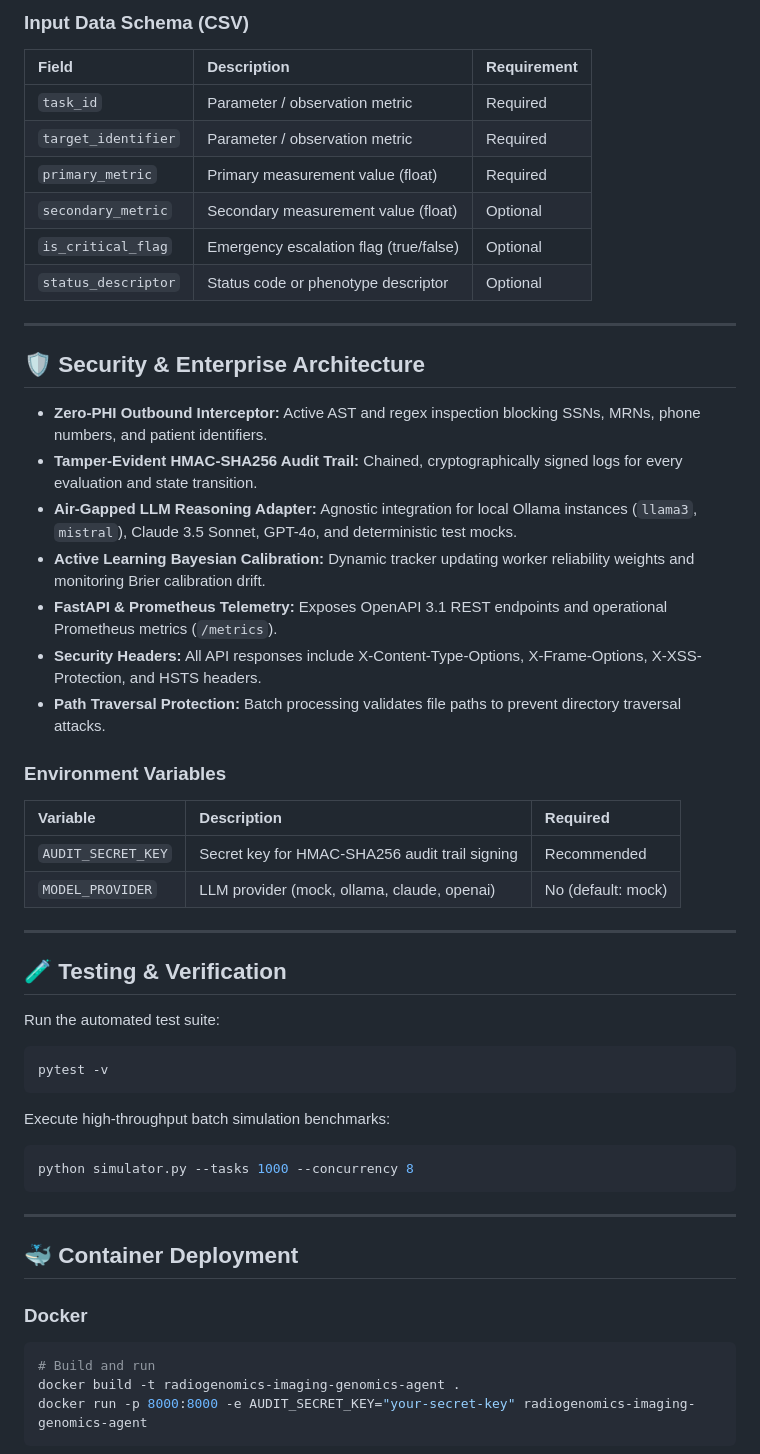
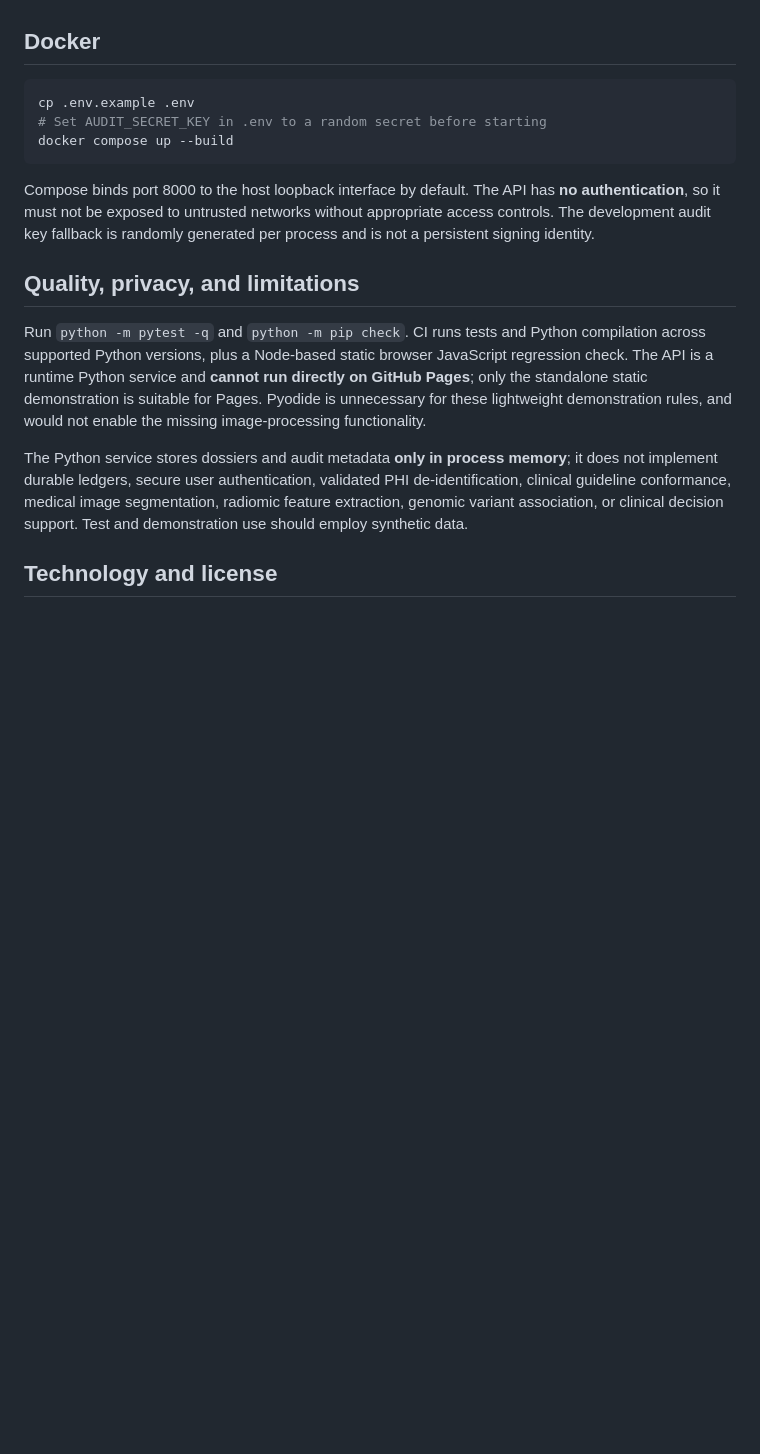
Before and after one commit to abusuraihsakhri/radiogenomics-imaging-genomics-agent, a Markdown page: README.md, the part around one of its changes. Rendered like a GitHub page; blank space fills up the shorter version.

````diff
--- a/README.md
+++ b/README.md
@@ -87,58 +54,19 @@ python cli.py serve --host 127.0.0.1 --port 8000
 
-### Input Data Schema (CSV)
-
-| Field | Description | Requirement |
-|:------|:------------|:------------|
-| `task_id` | Parameter / observation metric | Required |
-| `target_identifier` | Parameter / observation metric | Required |
-| `primary_metric` | Primary measurement value (float) | Required |
-| `secondary_metric` | Secondary measurement value (float) | Optional |
-| `is_critical_flag` | Emergency escalation flag (true/false) | Optional |
-| `status_descriptor` | Status code or phenotype descriptor | Optional |
-
----
-
-## 🛡️ Security & Enterprise Architecture
-
-* **Zero-PHI Outbound Interceptor:** Active AST and regex inspection blocking SSNs, MRNs, phone numbers, and patient identifiers.
-* **Tamper-Evident HMAC-SHA256 Audit Trail:** Chained, cryptographically signed logs for every evaluation and state transition.
-* **Air-Gapped LLM Reasoning Adapter:** Agnostic integration for local Ollama instances (`llama3`, `mistral`), Claude 3.5 Sonnet, GPT-4o, and deterministic test mocks.
-* **Active Learning Bayesian Calibration:** Dynamic tracker updating worker reliability weights and monitoring Brier calibration drift.
-* **FastAPI & Prometheus Telemetry:** Exposes OpenAPI 3.1 REST endpoints and operational Prometheus metrics (`/metrics`).
-* **Security Headers:** All API responses include X-Content-Type-Options, X-Frame-Options, X-XSS-Protection, and HSTS headers.
-* **Path Traversal Protection:** Batch processing validates file paths to prevent directory traversal attacks.
-
-### Environment Variables
-
-| Variable | Description | Required |
-|:---------|:------------|:---------|
-| `AUDIT_SECRET_KEY` | Secret key for HMAC-SHA256 audit trail signing | Recommended |
-| `MODEL_PROVIDER` | LLM provider (mock, ollama, claude, openai) | No (default: mock) |
-
----
-
-## 🧪 Testing & Verification
-
-Run the automated test suite:
+## Docker
 
 ```bash
-pytest -v
+cp .env.example .env
+# Set AUDIT_SECRET_KEY in .env to a random secret before starting
+docker compose up --build
 ```
 
-Execute high-throughput batch simulation benchmarks:
+Compose binds port 8000 to the host loopback interface by default. The API has **no authentication**, so it must not be exposed to untrusted networks without appropriate access controls. The development audit key fallback is randomly generated per process and is not a persistent signing identity.
 
-```bash
-python simulator.py --tasks 1000 --concurrency 8
-```
+## Quality, privacy, and limitations
 
----
+Run `python -m pytest -q` and `python -m pip check`. CI runs tests and Python compilation across supported Python versions, plus a Node-based static browser JavaScript regression check. The API is a runtime Python service and **cannot run directly on GitHub Pages**; only the standalone static demonstration is suitable for Pages. Pyodide is unnecessary for these lightweight demonstration rules, and would not enable the missing image-processing functionality.
 
-## 🐳 Container Deployment
+The Python service stores dossiers and audit metadata **only in process memory**; it does not implement durable ledgers, secure user authentication, validated PHI de-identification, clinical guideline conformance, medical image segmentation, radiomic feature extraction, genomic variant association, or clinical decision support. Test and demonstration use should employ synthetic data.
 
-### Docker
-```bash
-# Build and run
-docker build -t radiogenomics-imaging-genomics-agent .
-docker run -p 8000:8000 -e AUDIT_SECRET_KEY="your-secret-key" radiogenomics-imaging-genomics-agent
-```
+## Technology and license
 
````
Also changed, not shown: other parts of README.md (+28 -117 lines).
